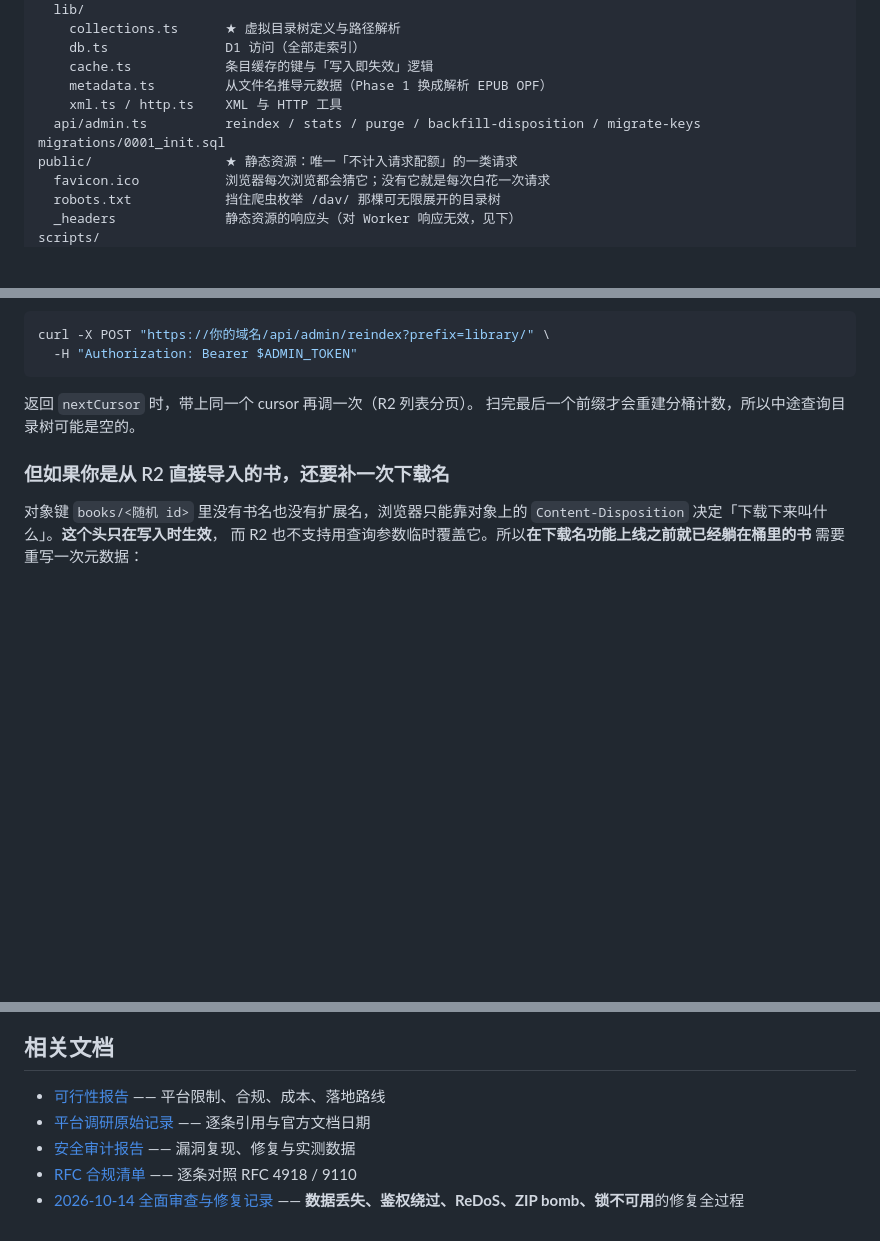
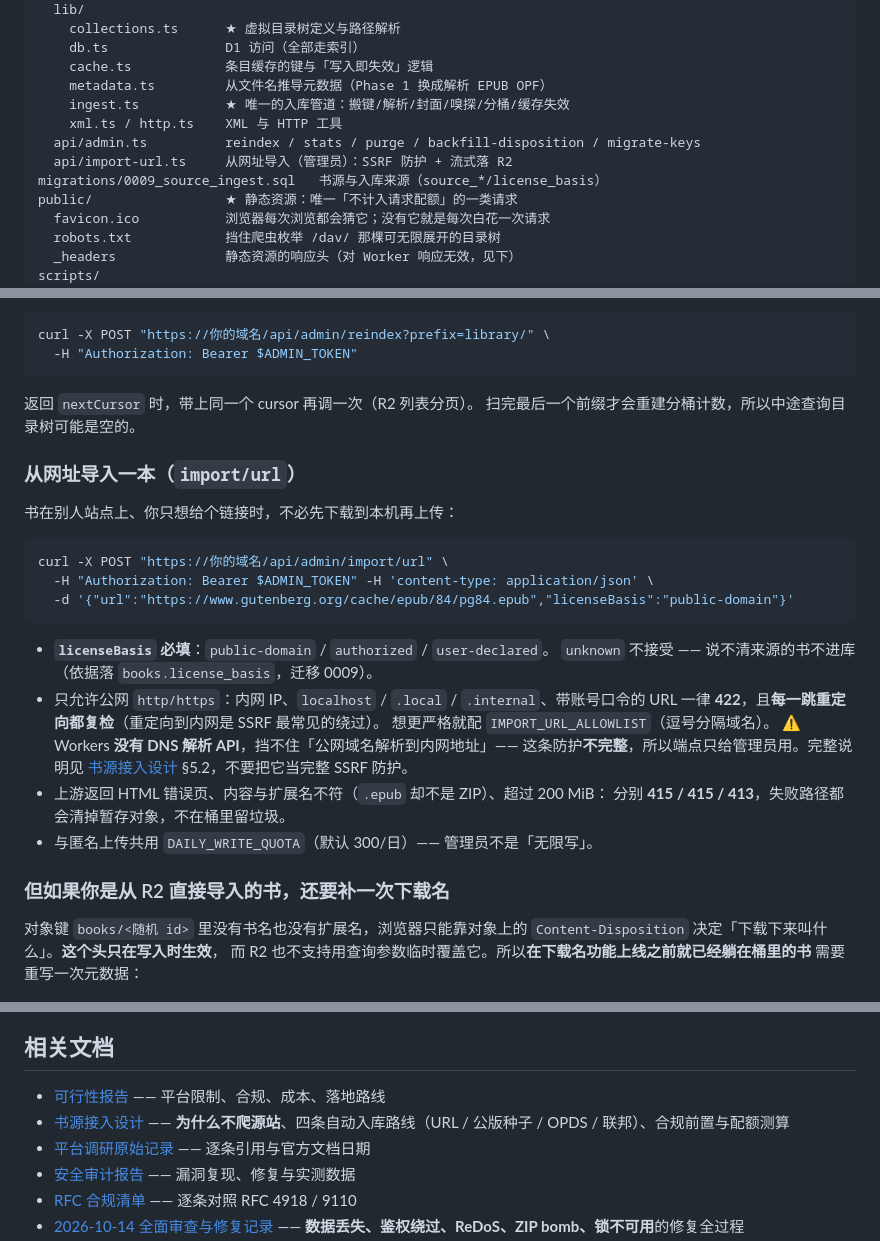
Before and after one commit to lujih/webooks, a Markdown page: README.md, 3 parts joined by grey strips. Drawn GitHub-style; blank space fills up the shorter version.

````diff
--- a/README.md
+++ b/README.md
@@ -68,9 +68,11 @@ src/
     db.ts               D1 访问（全部走索引）
     cache.ts            条目缓存的键与「写入即失效」逻辑
     metadata.ts         从文件名推导元数据（Phase 1 换成解析 EPUB OPF）
+    ingest.ts           ★ 唯一的入库管道：搬键/解析/封面/嗅探/分桶/缓存失效
     xml.ts / http.ts    XML 与 HTTP 工具
   api/admin.ts          reindex / stats / purge / backfill-disposition / migrate-keys
-migrations/0001_init.sql
+  api/import-url.ts     从网址导入（管理员）：SSRF 防护 + 流式落 R2
+migrations/0009_source_ingest.sql   书源与入库来源（source_*/license_basis）
 public/                 ★ 静态资源：唯一「不计入请求配额」的一类请求
   favicon.ico           浏览器每次浏览都会猜它；没有它就是每次白花一次请求
   robots.txt            挡住爬虫枚举 /dav/ 那棵可无限展开的目录树
@@ -506,6 +508,28 @@ curl -X POST "https://你的域名/api/admin/reindex?prefix=library/" \
 返回 `nextCursor` 时，带上同一个 cursor 再调一次（R2 列表分页）。
 扫完最后一个前缀才会重建分桶计数，所以中途查询目录树可能是空的。
 
+### 从网址导入一本（`import/url`）
+
+书在别人站点上、你只想给个链接时，不必先下载到本机再上传：
+
+```bash
+curl -X POST "https://你的域名/api/admin/import/url" \
+  -H "Authorization: Bearer $ADMIN_TOKEN" -H 'content-type: application/json' \
+  -d '{"url":"https://www.gutenberg.org/cache/epub/84/pg84.epub","licenseBasis":"public-domain"}'
+```
+
+- **`licenseBasis` 必填**：`public-domain` / `authorized` / `user-declared`。
+  `unknown` 不接受 —— 说不清来源的书不进库（依据落 `books.license_basis`，迁移 0009）。
+- 只允许公网 `http/https`：内网 IP、`localhost` / `.local` / `.internal`、带账号口令的
+  URL 一律 **422**，且**每一跳重定向都复检**（重定向到内网是 SSRF 最常见的绕过）。
+  想更严格就配 `IMPORT_URL_ALLOWLIST`（逗号分隔域名）。
+  ⚠️ Workers **没有 DNS 解析 API**，挡不住「公网域名解析到内网地址」——
+  这条防护**不完整**，所以端点只给管理员用。完整说明见
+  [书源接入设计](docs/source-ingest-design.md) §5.2，不要把它当完整 SSRF 防护。
+- 上游返回 HTML 错误页、内容与扩展名不符（`.epub` 却不是 ZIP）、超过 200 MiB：
+  分别 **415 / 415 / 413**，失败路径都会清掉暂存对象，不在桶里留垃圾。
+- 与匿名上传共用 `DAILY_WRITE_QUOTA`（默认 300/日）—— 管理员不是「无限写」。
+
 ### 但如果你是从 R2 直接导入的书，还要补一次下载名
 
 对象键 `books/<随机 id>` 里没有书名也没有扩展名，浏览器只能靠对象上的
@@ -735,6 +759,7 @@ node scripts/verify-upload-chain.mjs --site https://你的域名
 ## 相关文档
 
 - [可行性报告](docs/cloudflare-ebook-library-feasibility.md) —— 平台限制、合规、成本、落地路线
+- [书源接入设计](docs/source-ingest-design.md) —— **为什么不爬源站**、四条自动入库路线（URL / 公版种子 / OPDS / 联邦）、合规前置与配额测算
 - [平台调研原始记录](docs/appendix-platform-research.md) —— 逐条引用与官方文档日期
 - [安全审计报告](docs/security-audit.md) —— 漏洞复现、修复与实测数据
 - [RFC 合规清单](docs/rfc-compliance.md) —— 逐条对照 RFC 4918 / 9110
````
Also changed, not shown: docs/source-ingest-design.md (added, +463 -0 lines).
